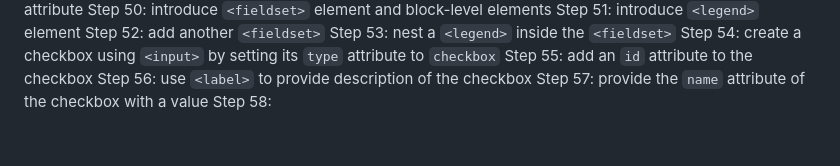
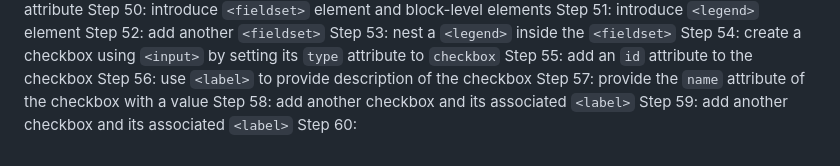
Before and after one commit to antonyTheRiskTaker/freecodecamp-projects, a Markdown page: cat_photo_app/cat_photo_app_summary.md, the part around the change. GitHub-like rendering.

Commit message:
take notes for steps 58 and 59

```diff
--- a/cat_photo_app/cat_photo_app_summary.md
+++ b/cat_photo_app/cat_photo_app_summary.md
@@ -66,4 +66,6 @@ Step 54: create a checkbox using `<input>` by setting its `type` attribute to
 Step 55: add an `id` attribute to the checkbox
 Step 56: use `<label>` to provide description of the checkbox
 Step 57: provide the `name` attribute of the checkbox with a value
-Step 58:
+Step 58: add another checkbox and its associated `<label>`
+Step 59: add another checkbox and its associated `<label>`
+Step 60:
```
